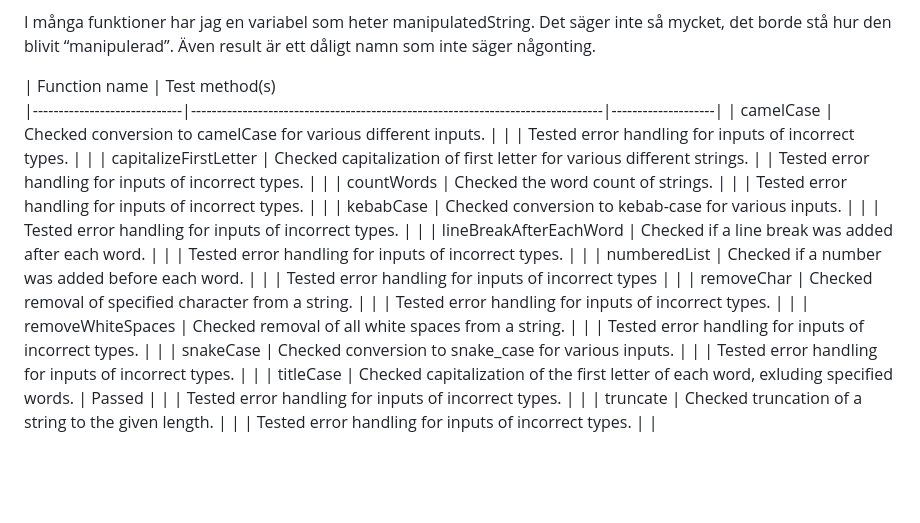
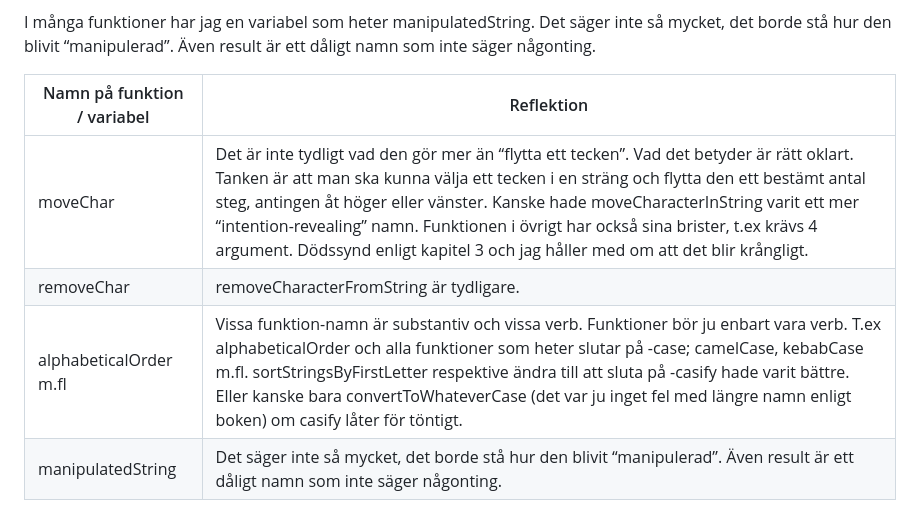
Before and after one commit to ma225tq/stringManipulationLib, a Markdown page: reflektion.md, the part around the change. Drawn GitHub-style; blank space fills up the shorter version.

Commit message:
add table in reflektion

```diff
--- a/reflektion.md
+++ b/reflektion.md
@@ -17,27 +17,9 @@ Alla funktioner har felhantering för att verifiera att inputen är av rätt typ
 
 I många funktioner har jag en variabel som heter manipulatedString. Det säger inte så mycket, det borde stå hur den blivit “manipulerad”. Även result är ett dåligt namn som inte säger någonting.
 
-|  Function name              | Test method(s)
-|-----------------------------|--------------------------------------------------------------------------------|--------------------|
-| camelCase                   | Checked conversion to camelCase for various different inputs.                           |
-|                             | Tested error handling for inputs of incorrect types.                                   |                    |
-| capitalizeFirstLetter       | Checked capitalization of first letter for various different strings.                    |
-                           | Tested error handling for inputs of incorrect types.                                   |                    |
-| countWords                  | Checked the word count of strings.                                                 |
-|                             | Tested error handling for inputs of incorrect types.                                   |                    |
-| kebabCase                   | Checked conversion to kebab-case for various inputs.                           |
-|                             | Tested error handling for inputs of incorrect types.                                   |                    |
-| lineBreakAfterEachWord      | Checked if a line break was added after each word.                             |
-|                             | Tested error handling for inputs of incorrect types.                                   |                    |
-| numberedList                | Checked if a number was added before each word.                                |
-|                             | Tested error handling for inputs of incorrect types                                   |                    |
-| removeChar                  | Checked removal of specified character from a string.                          |
-|                             | Tested error handling for inputs of incorrect types.   |                    |
-| removeWhiteSpaces           | Checked removal of all white spaces from a string.                             |
-|                             | Tested error handling for inputs of incorrect types.                                   |                    |
-| snakeCase                   | Checked conversion to snake_case for various inputs.                       |
-|                             | Tested error handling for inputs of incorrect types.                                 |                    |
-| titleCase                   | Checked capitalization of the first letter of each word, exluding specified words.                       | Passed     |
-|                             | Tested error handling for inputs of incorrect types.                                   |                    |
-| truncate                    | Checked truncation of a string to the given length.                            |
-|                             | Tested error handling for inputs of incorrect types.                                 |                    |
+| Namn på funktion / variabel | Reflektion |
+|----------|----------|
+| moveChar  | Det är inte tydligt vad den gör mer än “flytta ett tecken”. Vad det betyder är rätt oklart. Tanken är att man ska kunna välja ett tecken i en sträng och flytta den ett bestämt antal steg, antingen åt höger eller vänster. Kanske hade moveCharacterInString varit ett mer “intention-revealing” namn. Funktionen i övrigt har också sina brister, t.ex krävs 4 argument. Dödssynd enligt kapitel 3 och jag håller med om att det blir krångligt.  |
+| removeChar  | removeCharacterFromString är tydligare.   |
+| alphabeticalOrder m.fl  | Vissa funktion-namn är substantiv och vissa verb. Funktioner bör ju enbart vara verb. T.ex alphabeticalOrder och alla funktioner som heter slutar på -case; camelCase, kebabCase m.fl. sortStringsByFirstLetter respektive ändra till att sluta på -casify hade varit bättre. Eller kanske bara convertToWhateverCase (det var ju inget fel med längre namn enligt boken) om casify låter för töntigt.   |
+| manipulatedString  | Det säger inte så mycket, det borde stå hur den blivit “manipulerad”. Även result är ett dåligt namn som inte säger någonting.  |
```
